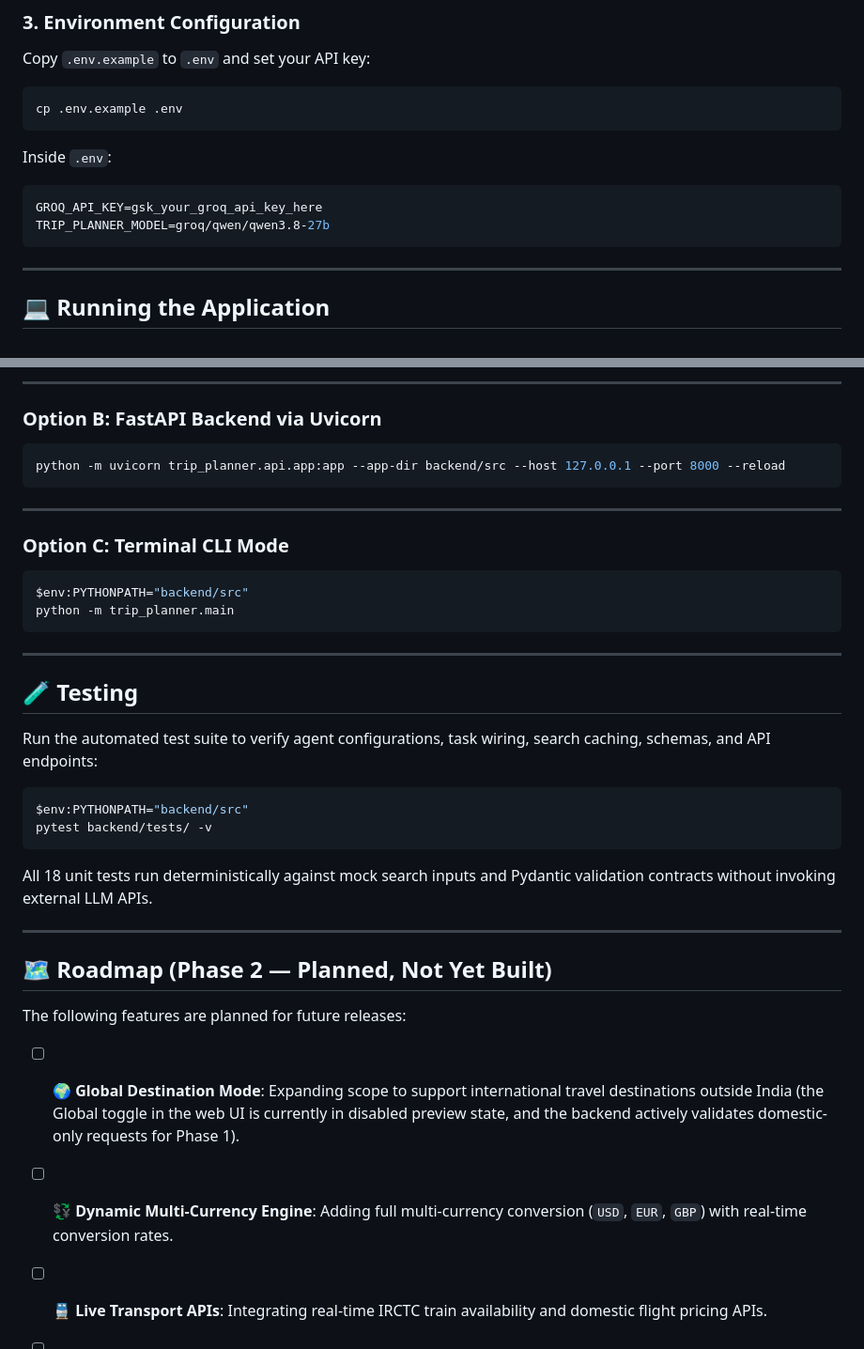
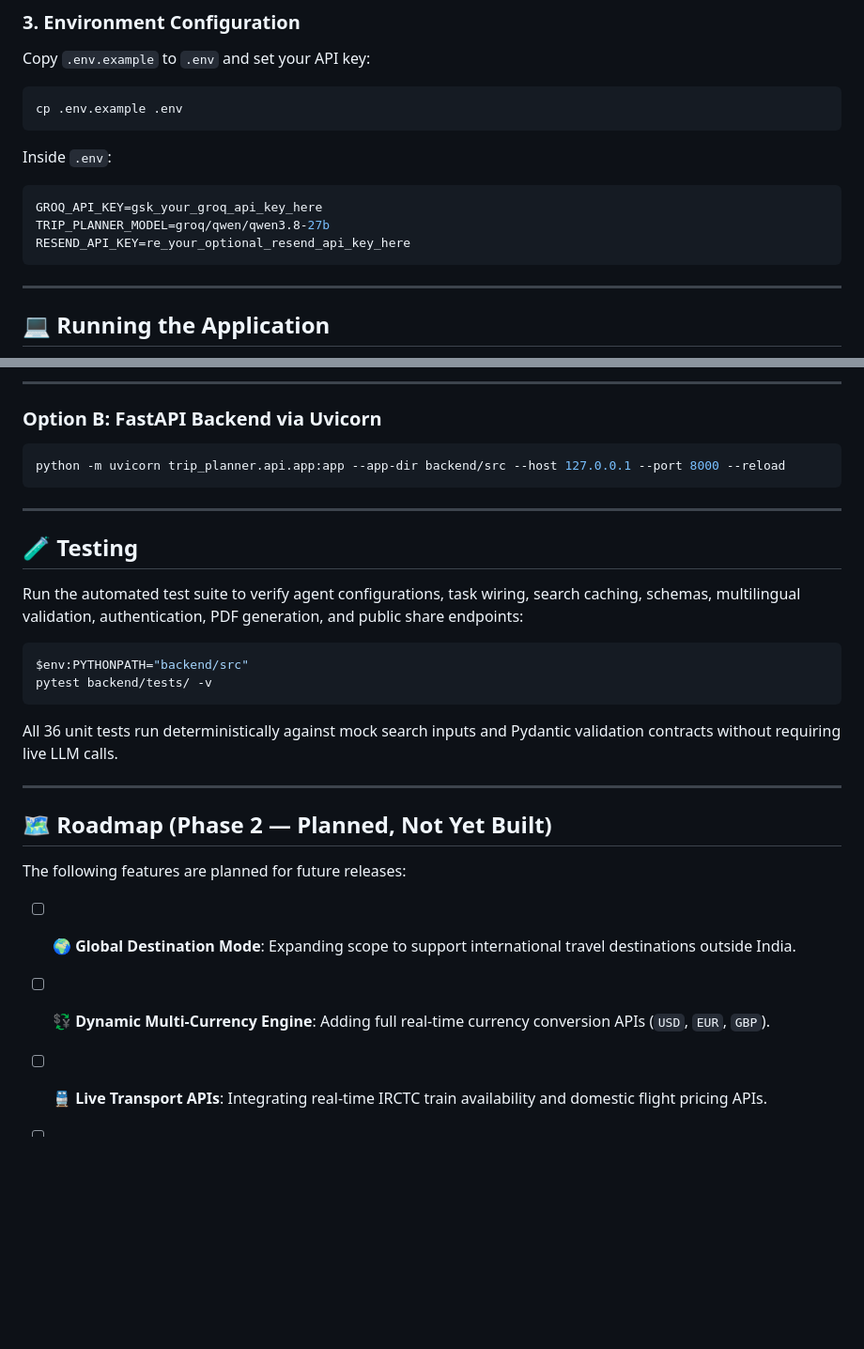
Before and after one commit to Phanikartheek/TRIP-PLANNER, a Markdown page: README.md, 2 parts joined by grey strips. Shown at 94% size. Rendered like a GitHub page; blank space fills up the shorter version.

````diff
--- a/README.md
+++ b/README.md
@@ -155,6 +161,7 @@ Inside `.env`:
 ```env
 GROQ_API_KEY=gsk_your_groq_api_key_here
 TRIP_PLANNER_MODEL=groq/qwen/qwen3.8-27b
+RESEND_API_KEY=re_your_optional_resend_api_key_here
 ```
 
 ---
@@ -177,24 +184,16 @@ python -m uvicorn trip_planner.api.app:app --app-dir backend/src --host 127.0.0.
 
 ---
 
-### Option C: Terminal CLI Mode
-```bash
-$env:PYTHONPATH="backend/src"
-python -m trip_planner.main
-```
-
----
-
 ## 🧪 Testing
 
-Run the automated test suite to verify agent configurations, task wiring, search caching, schemas, and API endpoints:
+Run the automated test suite to verify agent configurations, task wiring, search caching, schemas, multilingual validation, authentication, PDF generation, and public share endpoints:
 
 ```bash
 $env:PYTHONPATH="backend/src"
 pytest backend/tests/ -v
 ```
 
-All 18 unit tests run deterministically against mock search inputs and Pydantic validation contracts without invoking external LLM APIs.
+All 36 unit tests run deterministically against mock search inputs and Pydantic validation contracts without requiring live LLM calls.
 
 ---
 
@@ -202,7 +201,7 @@ All 18 unit tests run deterministically against mock search inputs and Pydantic
 
 The following features are planned for future releases:
 
-- [ ] **🌍 Global Destination Mode**: Expanding scope to support international travel destinations outside India (the Global toggle in the web UI is currently in disabled preview state, and the backend actively validates domestic-only requests for Phase 1).
-- [ ] **💱 Dynamic Multi-Currency Engine**: Adding full multi-currency conversion (`USD`, `EUR`, `GBP`) with real-time conversion rates.
+- [ ] **🌍 Global Destination Mode**: Expanding scope to support international travel destinations outside India.
+- [ ] **💱 Dynamic Multi-Currency Engine**: Adding full real-time currency conversion APIs (`USD`, `EUR`, `GBP`).
 - [ ] **🚆 Live Transport APIs**: Integrating real-time IRCTC train availability and domestic flight pricing APIs.
 - [ ] **📅 Calendar (.ics) Export**: Exporting generated schedules directly to calendar files.
````
Also changed, not shown: other parts of README.md (+30 -24 lines).
